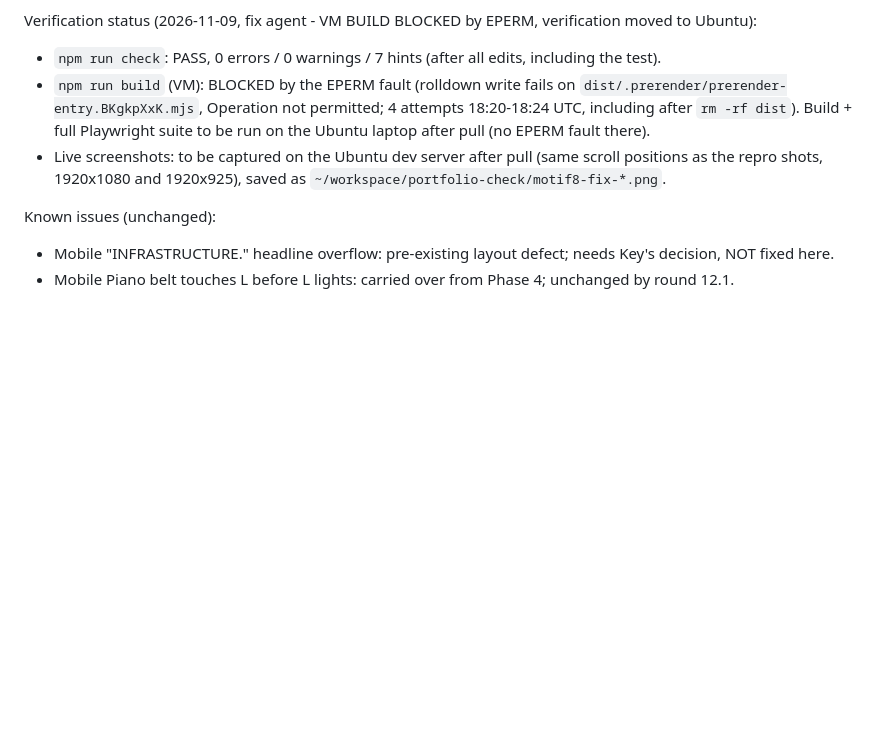
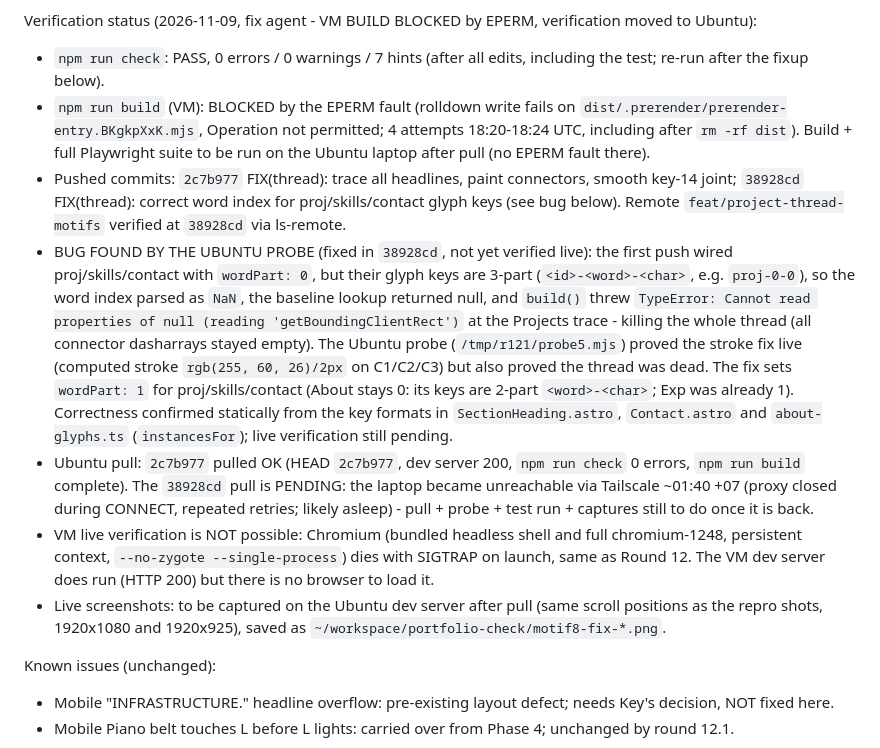
Before and after one commit to HerokeyVN/herokeyvn.github.io, a Markdown page: docs/agent-handoff.md, the part around the change. Drawn GitHub-style; blank space fills up the shorter version.

Commit message:
DOCS(handoff): record Round 12.1 wordPart bug and verification status

```diff
--- a/docs/agent-handoff.md
+++ b/docs/agent-handoff.md
@@ -319,8 +319,12 @@ Tests (`tests/portfolio.spec.ts`):
 
 Verification status (2026-11-09, fix agent - VM BUILD BLOCKED by EPERM, verification moved to Ubuntu):
 
-- `npm run check`: PASS, 0 errors / 0 warnings / 7 hints (after all edits, including the test).
+- `npm run check`: PASS, 0 errors / 0 warnings / 7 hints (after all edits, including the test; re-run after the fixup below).
 - `npm run build` (VM): BLOCKED by the EPERM fault (rolldown write fails on `dist/.prerender/prerender-entry.BKgkpXxK.mjs`, Operation not permitted; 4 attempts 18:20-18:24 UTC, including after `rm -rf dist`). Build + full Playwright suite to be run on the Ubuntu laptop after pull (no EPERM fault there).
+- Pushed commits: `2c7b977` FIX(thread): trace all headlines, paint connectors, smooth key-14 joint; `38928cd` FIX(thread): correct word index for proj/skills/contact glyph keys (see bug below). Remote `feat/project-thread-motifs` verified at `38928cd` via ls-remote.
+- BUG FOUND BY THE UBUNTU PROBE (fixed in `38928cd`, not yet verified live): the first push wired proj/skills/contact with `wordPart: 0`, but their glyph keys are 3-part (`<id>-<word>-<char>`, e.g. `proj-0-0`), so the word index parsed as `NaN`, the baseline lookup returned null, and `build()` threw `TypeError: Cannot read properties of null (reading 'getBoundingClientRect')` at the Projects trace - killing the whole thread (all connector dasharrays stayed empty). The Ubuntu probe (`/tmp/r121/probe5.mjs`) proved the stroke fix live (computed stroke `rgb(255, 60, 26)/2px` on C1/C2/C3) but also proved the thread was dead. The fix sets `wordPart: 1` for proj/skills/contact (About stays 0: its keys are 2-part `<word>-<char>`; Exp was already 1). Correctness confirmed statically from the key formats in `SectionHeading.astro`, `Contact.astro` and `about-glyphs.ts` (`instancesFor`); live verification still pending.
+- Ubuntu pull: `2c7b977` pulled OK (HEAD `2c7b977`, dev server 200, `npm run check` 0 errors, `npm run build` complete). The `38928cd` pull is PENDING: the laptop became unreachable via Tailscale ~01:40 +07 (proxy closed during CONNECT, repeated retries; likely asleep) - pull + probe + test run + captures still to do once it is back.
+- VM live verification is NOT possible: Chromium (bundled headless shell and full chromium-1248, persistent context, `--no-zygote --single-process`) dies with SIGTRAP on launch, same as Round 12. The VM dev server does run (HTTP 200) but there is no browser to load it.
 - Live screenshots: to be captured on the Ubuntu dev server after pull (same scroll positions as the repro shots, 1920x1080 and 1920x925), saved as `~/workspace/portfolio-check/motif8-fix-*.png`.
 
 Known issues (unchanged):
```
